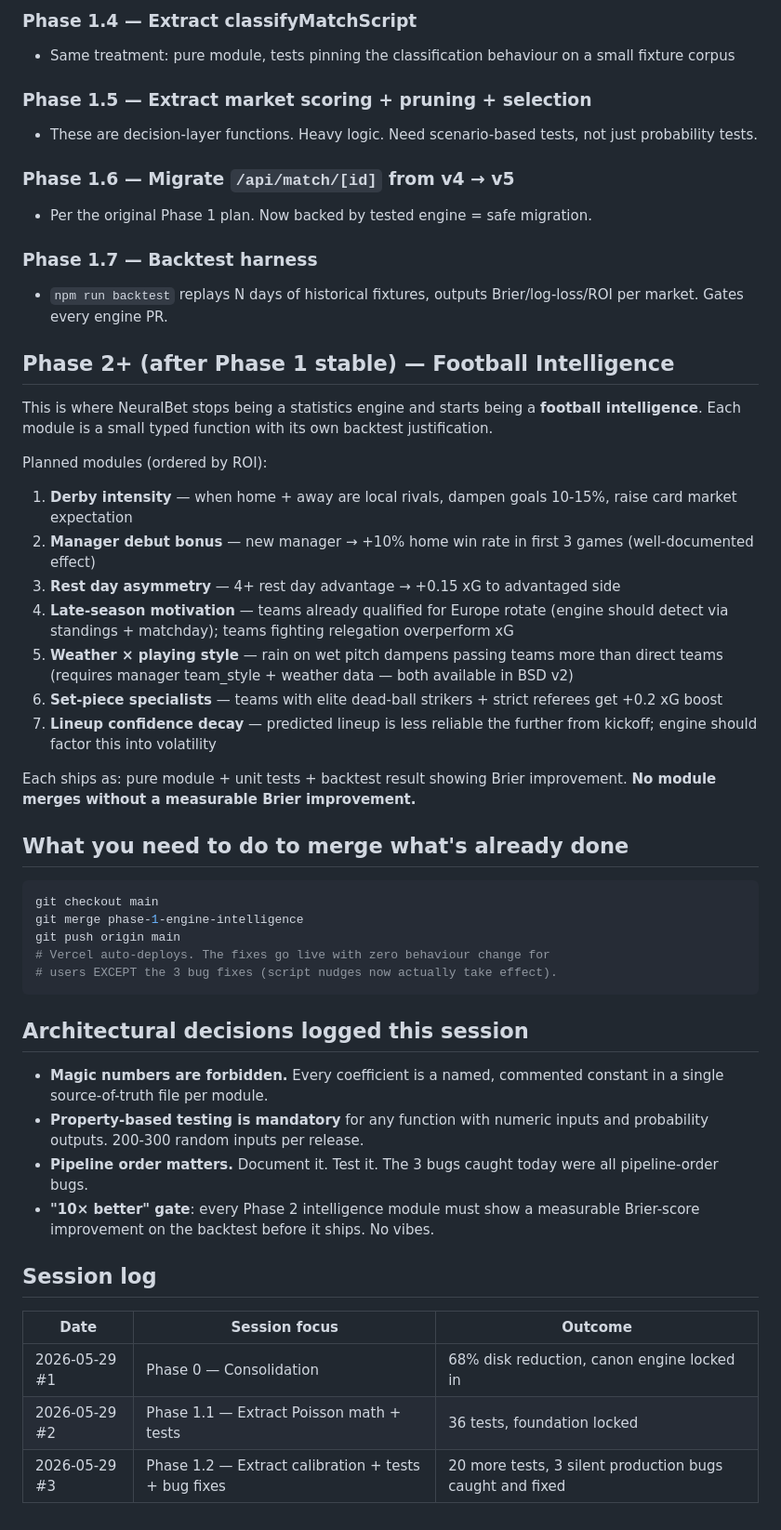
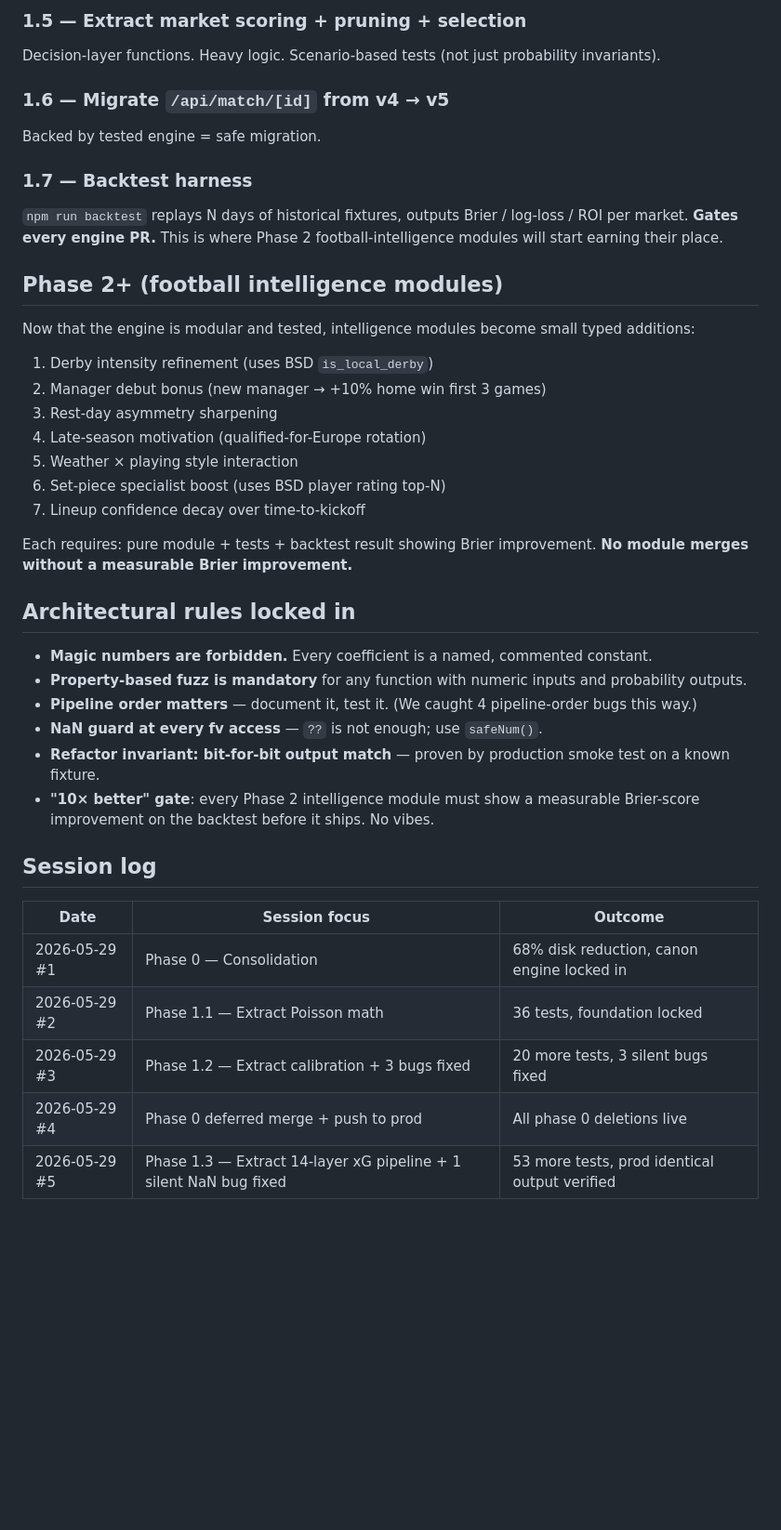
Before and after one commit to Heisdawrld/Neuralbet, a Markdown page: docs/00-STATE.md, the part around one of its changes. Shown at 93% size. Rendered like a GitHub page; blank space fills up the shorter version.

````diff
--- a/docs/00-STATE.md
+++ b/docs/00-STATE.md
@@ -46,50 +76,39 @@
 
-### Phase 1.4 — Extract classifyMatchScript
-- Same treatment: pure module, tests pinning the classification behaviour on a small fixture corpus
+### 1.5 — Extract market scoring + pruning + selection
+Decision-layer functions. Heavy logic. Scenario-based tests (not just probability invariants).
 
-### Phase 1.5 — Extract market scoring + pruning + selection
-- These are decision-layer functions. Heavy logic. Need scenario-based tests, not just probability tests.
+### 1.6 — Migrate `/api/match/[id]` from v4 → v5
+Backed by tested engine = safe migration.
 
-### Phase 1.6 — Migrate `/api/match/[id]` from v4 → v5
-- Per the original Phase 1 plan. Now backed by tested engine = safe migration.
+### 1.7 — Backtest harness
+`npm run backtest` replays N days of historical fixtures, outputs Brier / log-loss / ROI per market. **Gates every engine PR.** This is where Phase 2 football-intelligence modules will start earning their place.
 
-### Phase 1.7 — Backtest harness
-- `npm run backtest` replays N days of historical fixtures, outputs Brier/log-loss/ROI per market. Gates every engine PR.
+## Phase 2+ (football intelligence modules)
 
-## Phase 2+ (after Phase 1 stable) — Football Intelligence
+Now that the engine is modular and tested, intelligence modules become small typed additions:
+1. Derby intensity refinement (uses BSD `is_local_derby`)
+2. Manager debut bonus (new manager → +10% home win first 3 games)
+3. Rest-day asymmetry sharpening
+4. Late-season motivation (qualified-for-Europe rotation)
+5. Weather × playing style interaction
+6. Set-piece specialist boost (uses BSD player rating top-N)
+7. Lineup confidence decay over time-to-kickoff
 
-This is where NeuralBet stops being a statistics engine and starts being a **football intelligence**. Each module is a small typed function with its own backtest justification.
+Each requires: pure module + tests + backtest result showing Brier improvement. **No module merges without a measurable Brier improvement.**
 
-Planned modules (ordered by ROI):
-1. **Derby intensity** — when home + away are local rivals, dampen goals 10-15%, raise card market expectation
-2. **Manager debut bonus** — new manager → +10% home win rate in first 3 games (well-documented effect)
-3. **Rest day asymmetry** — 4+ rest day advantage → +0.15 xG to advantaged side
-4. **Late-season motivation** — teams already qualified for Europe rotate (engine should detect via standings + matchday); teams fighting relegation overperform xG
-5. **Weather × playing style** — rain on wet pitch dampens passing teams more than direct teams (requires manager team_style + weather data — both available in BSD v2)
-6. **Set-piece specialists** — teams with elite dead-ball strikers + strict referees get +0.2 xG boost
-7. **Lineup confidence decay** — predicted lineup is less reliable the further from kickoff; engine should factor this into volatility
-
-Each ships as: pure module + unit tests + backtest result showing Brier improvement. **No module merges without a measurable Brier improvement.**
-
-## What you need to do to merge what's already done
-
-```bash
-git checkout main
-git merge phase-1-engine-intelligence
-git push origin main
-# Vercel auto-deploys. The fixes go live with zero behaviour change for
-# users EXCEPT the 3 bug fixes (script nudges now actually take effect).
-```
-
-## Architectural decisions logged this session
-- **Magic numbers are forbidden.** Every coefficient is a named, commented constant in a single source-of-truth file per module.
-- **Property-based testing is mandatory** for any function with numeric inputs and probability outputs. 200-300 random inputs per release.
-- **Pipeline order matters.** Document it. Test it. The 3 bugs caught today were all pipeline-order bugs.
+## Architectural rules locked in
+- **Magic numbers are forbidden.** Every coefficient is a named, commented constant.
+- **Property-based fuzz is mandatory** for any function with numeric inputs and probability outputs.
+- **Pipeline order matters** — document it, test it. (We caught 4 pipeline-order bugs this way.)
+- **NaN guard at every fv access** — `??` is not enough; use `safeNum()`.
+- **Refactor invariant: bit-for-bit output match** — proven by production smoke test on a known fixture.
 - **"10× better" gate**: every Phase 2 intelligence module must show a measurable Brier-score improvement on the backtest before it ships. No vibes.
 
 ## Session log
 | Date | Session focus | Outcome |
 |---|---|---|
 | 2026-05-29 #1 | Phase 0 — Consolidation | 68% disk reduction, canon engine locked in |
-| 2026-05-29 #2 | Phase 1.1 — Extract Poisson math + tests | 36 tests, foundation locked |
-| 2026-05-29 #3 | Phase 1.2 — Extract calibration + tests + bug fixes | 20 more tests, 3 silent production bugs caught and fixed |
+| 2026-05-29 #2 | Phase 1.1 — Extract Poisson math | 36 tests, foundation locked |
+| 2026-05-29 #3 | Phase 1.2 — Extract calibration + 3 bugs fixed | 20 more tests, 3 silent bugs fixed |
+| 2026-05-29 #4 | Phase 0 deferred merge + push to prod | All phase 0 deletions live |
+| 2026-05-29 #5 | Phase 1.3 — Extract 14-layer xG pipeline + 1 silent NaN bug fixed | 53 more tests, prod identical output verified |
````
Also changed, not shown: other parts of docs/00-STATE.md (+60 -30 lines).
